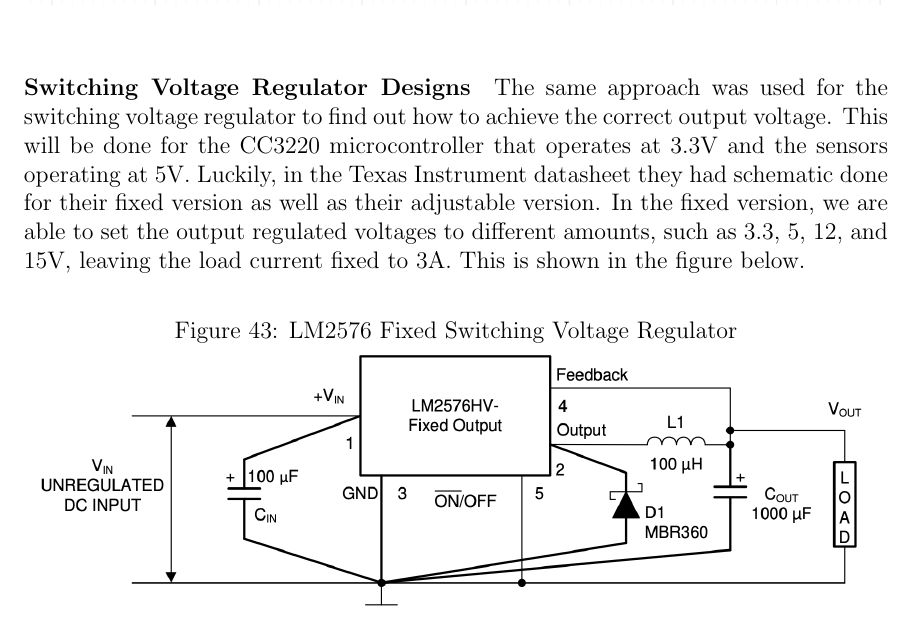
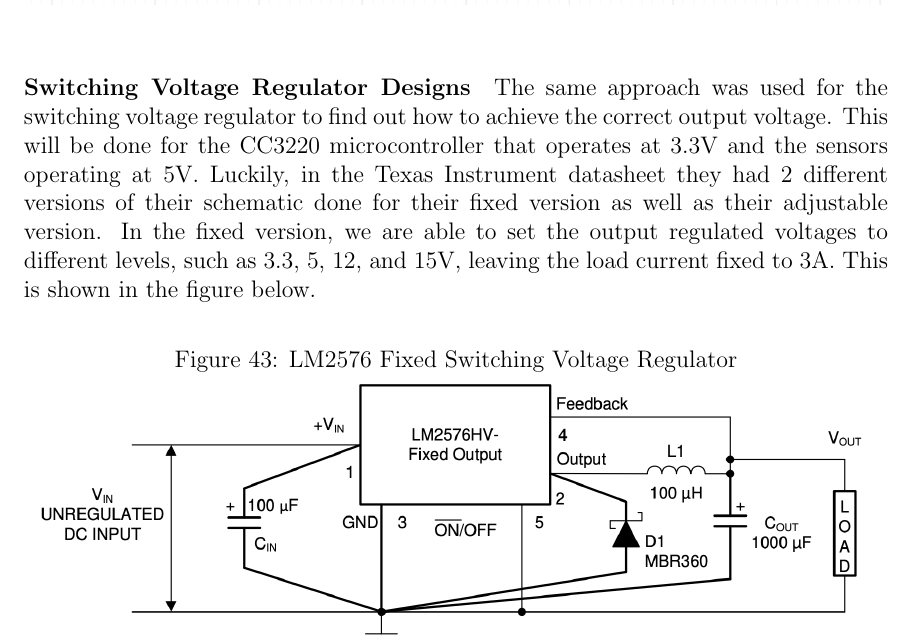
Before and after one commit to SeniorDesign-Group9/initial-document, a LaTeX document (InitialDocument.tex, which reads design-details/power.tex): part of page 72 of 93, cut so that both start at the same text. Compiled offline with pdfLaTeX.

Commit message:
Update power.tex

```diff
--- a/design-details/power.tex
+++ b/design-details/power.tex
@@ -69,7 +69,7 @@
     \label{fig:10V-linear-voltage-regulator}
 \end{figure}
 \paragraph{Switching Voltage Regulator Designs}
-The same approach was used for the switching voltage regulator to find out how to achieve the correct output voltage. This will be done for the CC3220 microcontroller that operates at 3.3V and the sensors operating at 5V. Luckily, in the Texas Instrument datasheet they had schematic done for their fixed version as well as their adjustable version. In the fixed version, we are able to set the output regulated voltages to different amounts, such as 3.3, 5, 12, and 15V, leaving the load current fixed to 3A. This is shown in the figure below.\par
+The same approach was used for the switching voltage regulator to find out how to achieve the correct output voltage. This will be done for the CC3220 microcontroller that operates at 3.3V and the sensors operating at 5V. Luckily, in the Texas Instrument datasheet they had 2 different versions of their schematic done for their fixed version as well as their adjustable version. In the fixed version, we are able to set the output regulated voltages to different levels, such as 3.3, 5, 12, and 15V, leaving the load current fixed to 3A. This is shown in the figure below.\par
 \begin{figure}[H]
     \centering
     \caption{LM2576 Fixed Switching Voltage Regulator}
```
